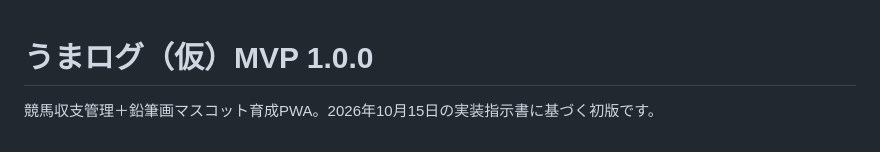
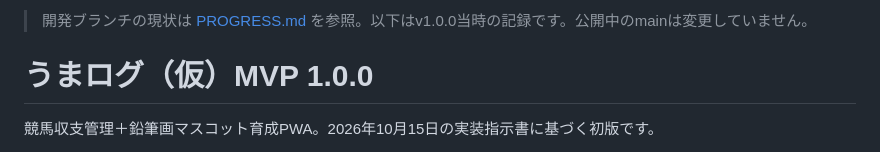
Before and after one commit to reyanyan0126/umalog, a Markdown page: README.md, the part around the change. Drawn GitHub-style.

Commit message:
v1.0.1-rc.1 offline tips and regression checkpoint: README.md

```diff
--- a/README.md
+++ b/README.md
@@ -1,3 +1,5 @@
+> 開発ブランチの現状は [PROGRESS.md](PROGRESS.md) を参照。以下はv1.0.0当時の記録です。公開中のmainは変更していません。
+
 # うまログ（仮）MVP 1.0.0
 
 競馬収支管理＋鉛筆画マスコット育成PWA。2026年10月15日の実装指示書に基づく初版です。
```
